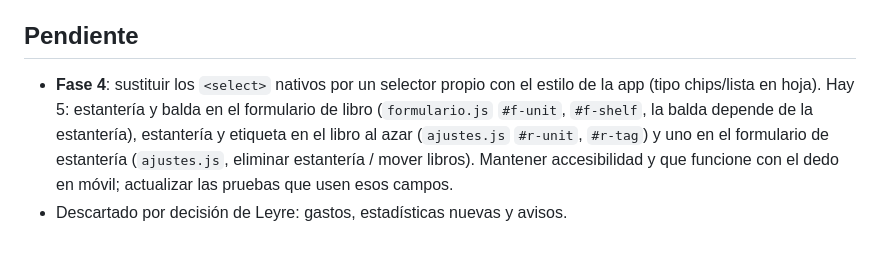
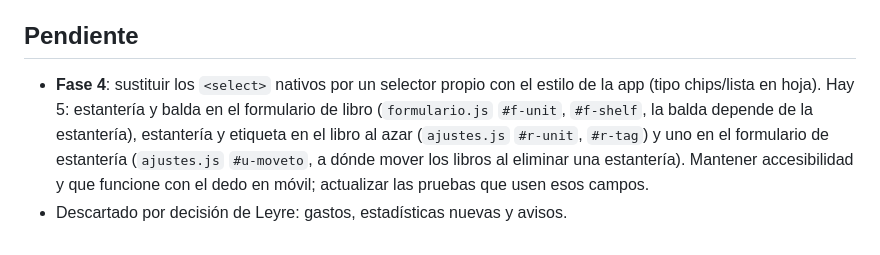
Before and after one commit to Eriel-tbr/TBR, a Markdown page: CLAUDE.md, the part around the change. Rendered like a GitHub page.

Commit message:
Contexto: precisar selector pendiente
Co-Authored-By: Claude Opus 5.5 <noreply@anthropic.com>
Claude-Session: https://claude.ai/code/session_015Pfg6JVPmjXkidFKhtUHwM

```diff
--- a/CLAUDE.md
+++ b/CLAUDE.md
@@ -42,5 +42,5 @@ Responder en español, directo, con apartados. Explicar decisiones técnicas y a
 - Commits en español.
 
 ## Pendiente
-- **Fase 4**: sustituir los `<select>` nativos por un selector propio con el estilo de la app (tipo chips/lista en hoja). Hay 5: estantería y balda en el formulario de libro (`formulario.js` `#f-unit`, `#f-shelf`, la balda depende de la estantería), estantería y etiqueta en el libro al azar (`ajustes.js` `#r-unit`, `#r-tag`) y uno en el formulario de estantería (`ajustes.js`, eliminar estantería / mover libros). Mantener accesibilidad y que funcione con el dedo en móvil; actualizar las pruebas que usen esos campos.
+- **Fase 4**: sustituir los `<select>` nativos por un selector propio con el estilo de la app (tipo chips/lista en hoja). Hay 5: estantería y balda en el formulario de libro (`formulario.js` `#f-unit`, `#f-shelf`, la balda depende de la estantería), estantería y etiqueta en el libro al azar (`ajustes.js` `#r-unit`, `#r-tag`) y uno en el formulario de estantería (`ajustes.js` `#u-moveto`, a dónde mover los libros al eliminar una estantería). Mantener accesibilidad y que funcione con el dedo en móvil; actualizar las pruebas que usen esos campos.
 - Descartado por decisión de Leyre: gastos, estadísticas nuevas y avisos.
```
